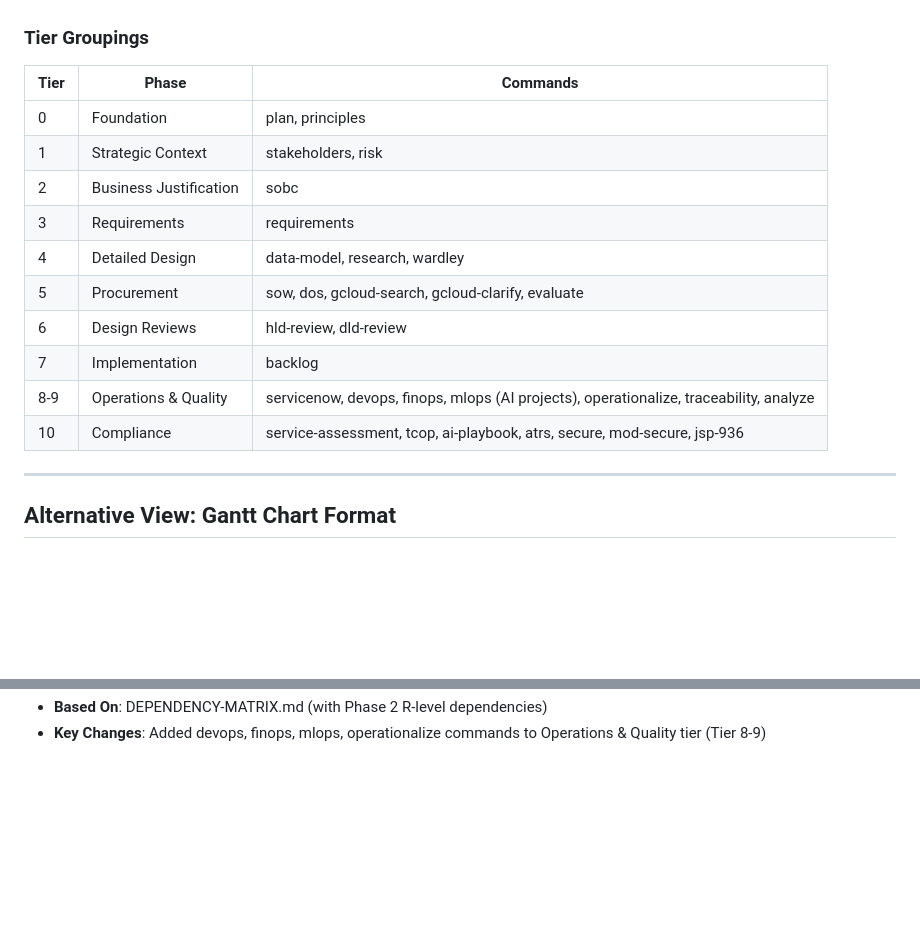
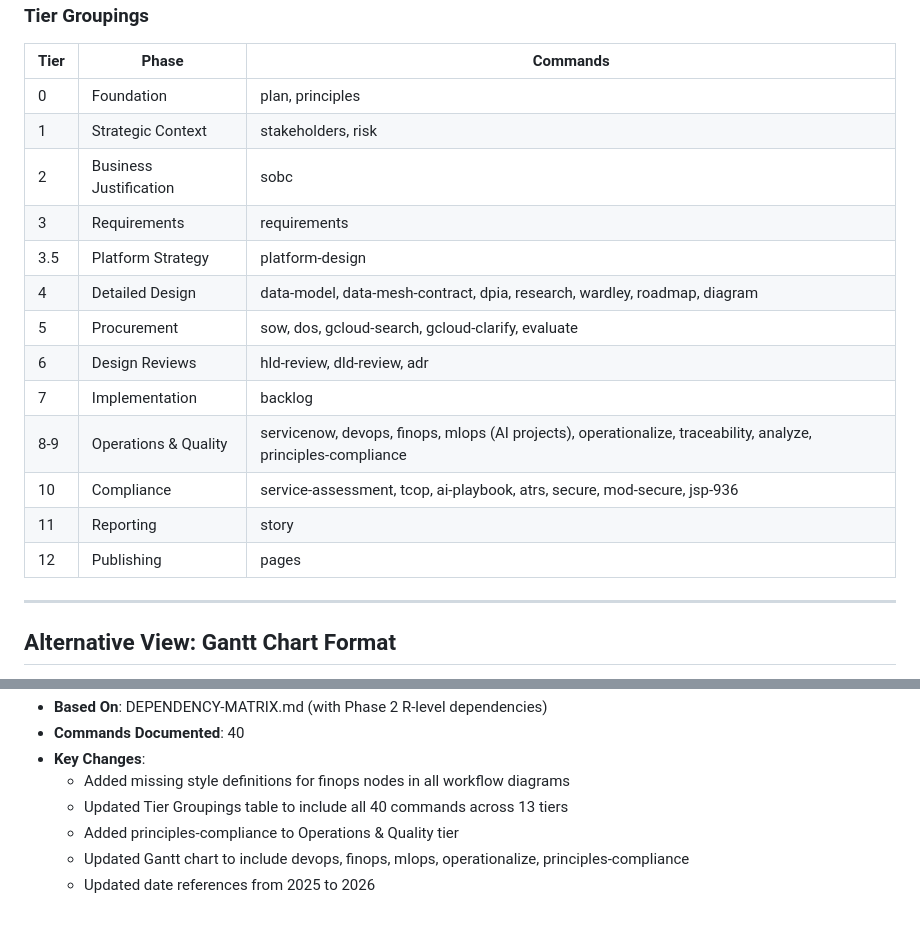
Before and after one commit to tractorjuice/arckit-test-project-v2-hmrc-chatbot, a Markdown page: WORKFLOW-DIAGRAMS.md, 2 parts joined by grey strips. GitHub-like rendering; blank space fills up the shorter version.

```diff
--- a/WORKFLOW-DIAGRAMS.md
+++ b/WORKFLOW-DIAGRAMS.md
@@ -527,12 +540,15 @@ graph TD
 | 1 | Strategic Context | stakeholders, risk |
 | 2 | Business Justification | sobc |
 | 3 | Requirements | requirements |
-| 4 | Detailed Design | data-model, research, wardley |
+| 3.5 | Platform Strategy | platform-design |
+| 4 | Detailed Design | data-model, data-mesh-contract, dpia, research, wardley, roadmap, diagram |
 | 5 | Procurement | sow, dos, gcloud-search, gcloud-clarify, evaluate |
-| 6 | Design Reviews | hld-review, dld-review |
+| 6 | Design Reviews | hld-review, dld-review, adr |
 | 7 | Implementation | backlog |
-| 8-9 | Operations & Quality | servicenow, devops, finops, mlops (AI projects), operationalize, traceability, analyze |
+| 8-9 | Operations & Quality | servicenow, devops, finops, mlops (AI projects), operationalize, traceability, analyze, principles-compliance |
 | 10 | Compliance | service-assessment, tcop, ai-playbook, atrs, secure, mod-secure, jsp-936 |
+| 11 | Reporting | story |
+| 12 | Publishing | pages |
 
 ---
 
@@ -667,2 +690,8 @@ graph LR
 - **Based On**: DEPENDENCY-MATRIX.md (with Phase 2 R-level dependencies)
-- **Key Changes**: Added devops, finops, mlops, operationalize commands to Operations & Quality tier (Tier 8-9)
+- **Commands Documented**: 40
+- **Key Changes**:
+  - Added missing style definitions for finops nodes in all workflow diagrams
+  - Updated Tier Groupings table to include all 40 commands across 13 tiers
+  - Added principles-compliance to Operations & Quality tier
+  - Updated Gantt chart to include devops, finops, mlops, operationalize, principles-compliance
+  - Updated date references from 2025 to 2026
```
Also changed, not shown: other parts of WORKFLOW-DIAGRAMS.md (+68 -48 lines), DEPENDENCY-MATRIX.md (+74 -57 lines).
